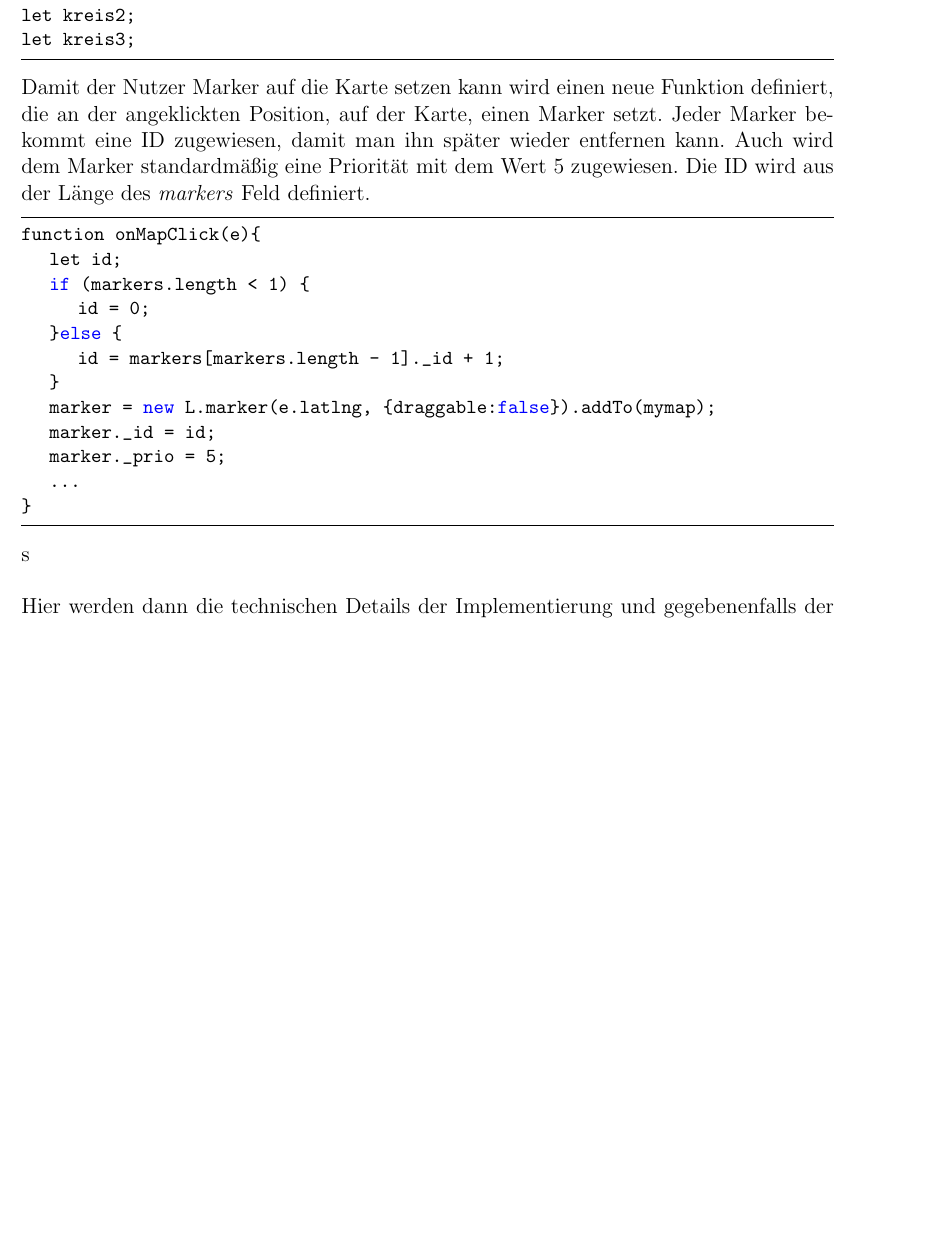
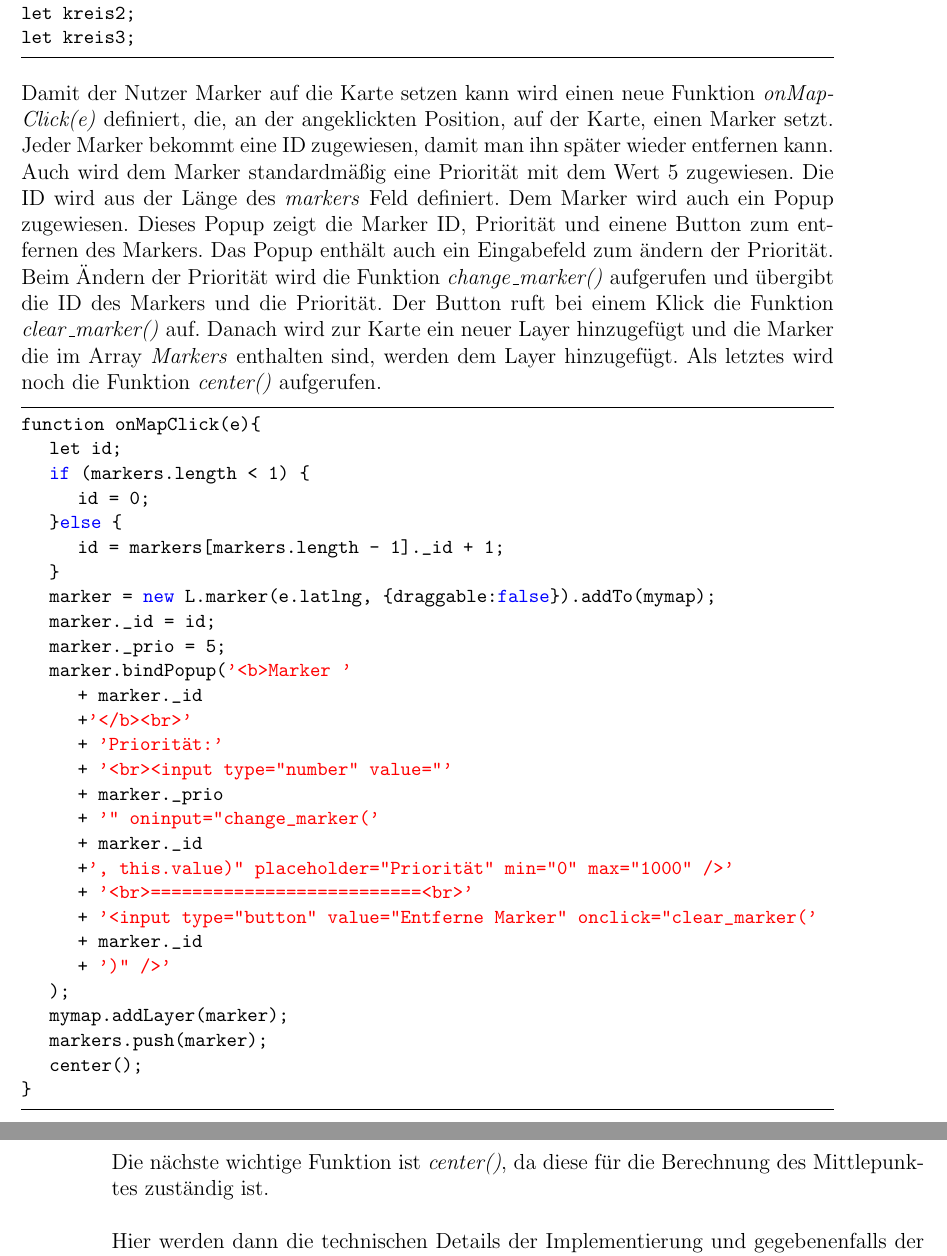
Before and after one commit to GERZAC1002/BeLL, a LaTeX thesis (bell.tex): part of page 13 of 15 before the commit and two parts of pages 13 and 14 of 16 after it, the two joined at a grey line, cut so that both start at the same text, the shorter picture padded with empty space. Compiled offline with pdfLaTeX.

Commit message:
Added even more text

```diff
--- a/bell.tex
+++ b/bell.tex
@@ -29,6 +29,13 @@
   breaklines=true,
   breakatwhitespace=true,
   tabsize=3,
+  texcl=true,
+}
+
+\lstset{
+  literate={ö}{{\"o}}1
+           {ä}{{\"a}}1
+           {ü}{{\"u}}1
 }
 \title{Bell}
 \author{Gernot Zacharias}
@@ -146,10 +153,17 @@ let kreis1;
 let kreis2;
 let kreis3;
 \end{lstlisting}
-Damit der Nutzer Marker auf die Karte setzen kann wird einen neue Funktion definiert, die an der angeklickten Position, auf der Karte, einen Marker setzt.
+Damit der Nutzer Marker auf die Karte setzen kann wird einen neue Funktion \textit{onMapClick(e)} definiert, die, an der angeklickten Position, auf der Karte, einen Marker setzt.
 Jeder Marker bekommt eine ID zugewiesen, damit man ihn später wieder entfernen kann.
 Auch wird dem Marker standardmäßig eine Priorität mit dem Wert 5 zugewiesen.
 Die ID wird aus der Länge des \textit{markers} Feld definiert.
+Dem Marker wird auch ein Popup zugewiesen.
+Dieses Popup zeigt die Marker ID, Priorität und einene Button zum entfernen des Markers.
+Das Popup enthält auch ein Eingabefeld zum ändern der Priorität.
+Beim Ändern der Priorität wird die Funktion \textit{change}\_\textit{marker()} aufgerufen und übergibt die ID des Markers und die Priorität.
+Der Button ruft bei einem Klick die Funktion \textit{clear}\_\textit{marker()} auf.
+Danach wird zur Karte ein neuer Layer hinzugefügt und die Marker die im Array \textit{Markers} enthalten sind, werden dem Layer hinzugefügt.
+Als letztes wird noch die Funktion \textit{center()} aufgerufen.
 \begin{lstlisting}
 function onMapClick(e){
 	let id;
@@ -161,10 +175,26 @@ function onMapClick(e){
 	marker = new L.marker(e.latlng, {draggable:false}).addTo(mymap);
 	marker._id = id;
 	marker._prio = 5;
-	...
+	marker.bindPopup('<b>Marker '
+		+ marker._id
+		+'</b><br>'
+    	+ 'Priorität:'
+		+ '<br><input type="number" value="'
+		+ marker._prio
+		+ '" oninput="change_marker('
+		+ marker._id
+		+', this.value)" placeholder="Priorität" min="0" max="1000" />'
+		+ '<br>==========================<br>'
+		+ '<input type="button" value="Entferne Marker" onclick="clear_marker('
+		+ marker._id
+		+ ')" />'
+	);
+	mymap.addLayer(marker);
+	markers.push(marker);
+	center();
 }
 \end{lstlisting}
-s
+Die nächste wichtige Funktion ist \textit{center()}, da diese für die Berechnung des Mittlepunktes zuständig ist.
 \\\\Hier werden dann die technischen Details der Implementierung und gegebenenfalls der Algorithmen beschrieben.
 Verwendete Technologien, Lizenz, Systemvoraussetzungen und so weiter.;
 Aufpassen: Fehlerquelle sinus/cosinus Bogenmaß oder Gradmaß;
```
Also changed, not shown: bell.tex (2 more changed lines).
